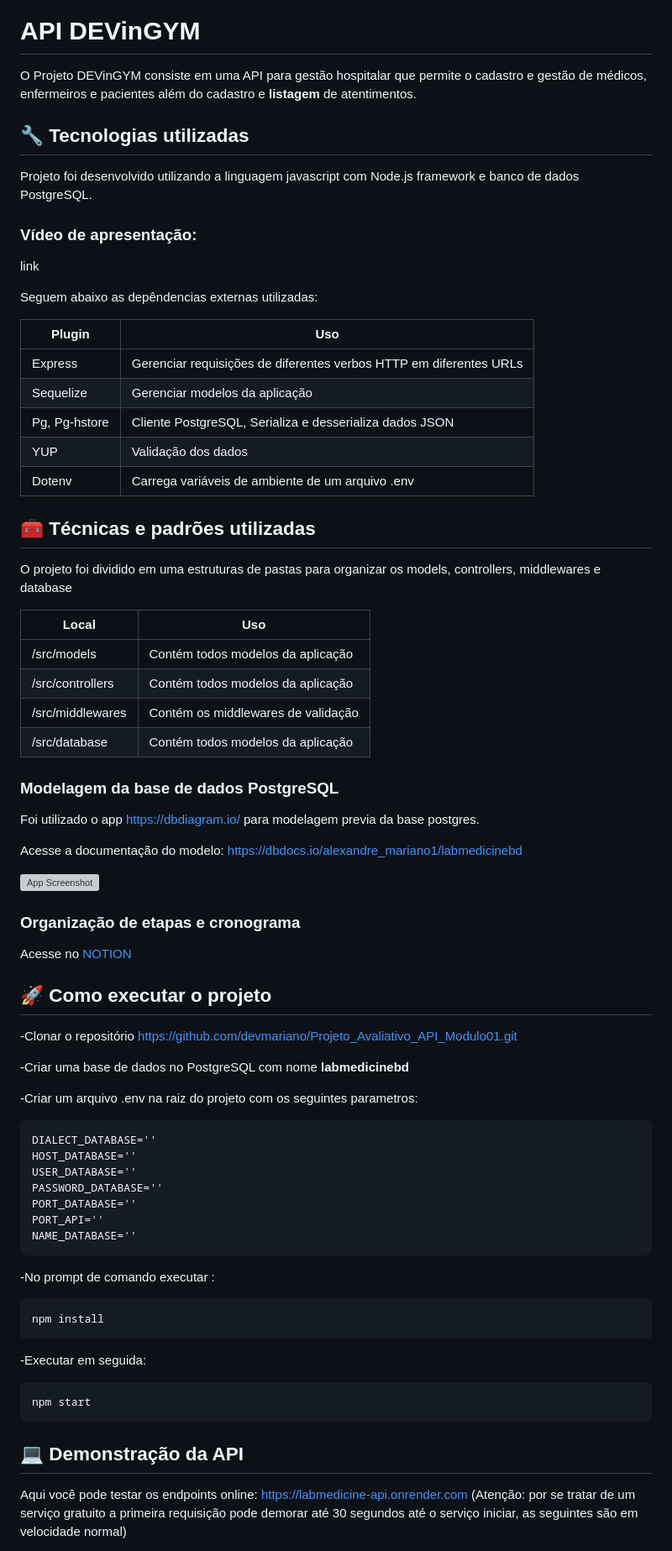
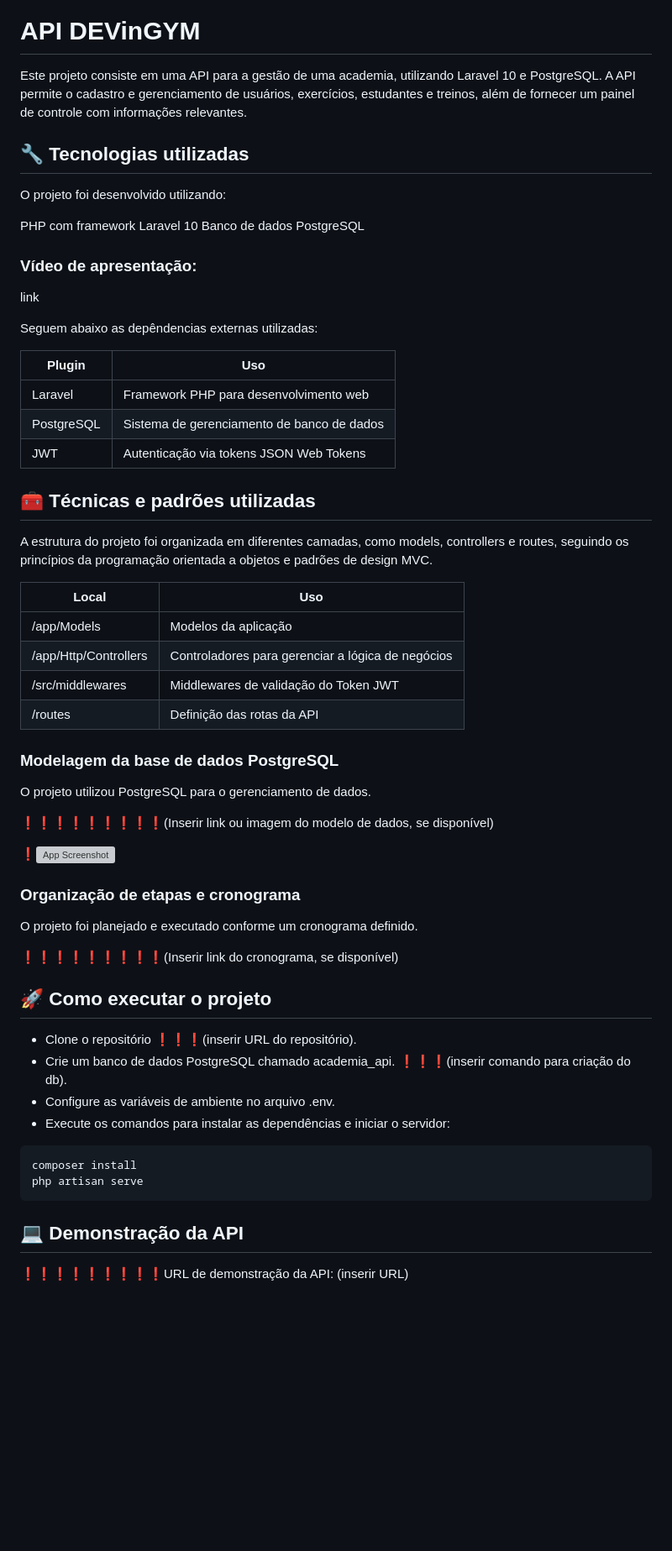
Before and after one commit to vdr3w/projeto-devinhouse-m2, a Markdown page: README.md, the part around one of its changes. Shown at 84% size. Drawn GitHub-style; blank space fills up the shorter version; grey boxes are pictures that could not be loaded.

````diff
--- a/README.md
+++ b/README.md
@@ -1,12 +1,14 @@
 ![App Screenshot](https://github.com/vdr3w/projeto-devinhouse-m2/assets/84882983/bf5dec84-d33e-4b68-b129-16518129ab9f)
 # API DEVinGYM
 
-O Projeto DEVinGYM consiste em uma API para gestão hospitalar que permite o cadastro e gestão de médicos, enfermeiros e pacientes além do cadastro e **listagem** de atentimentos.
-
+Este projeto consiste em uma API para a gestão de uma academia, utilizando Laravel 10 e PostgreSQL. A API permite o cadastro e gerenciamento de usuários, exercícios, estudantes e treinos, além de fornecer um painel de controle com informações relevantes.
 
 ## 🔧 Tecnologias utilizadas
 
-Projeto foi desenvolvido utilizando a linguagem javascript com Node.js framework e banco de dados PostgreSQL.
+O projeto foi desenvolvido utilizando:
+
+PHP com framework Laravel 10
+Banco de dados PostgreSQL
 
 ### Vídeo de apresentação:
 link
@@ -16,64 +18,49 @@ Seguem abaixo as depêndencias externas utilizadas:
 
 | Plugin | Uso |
 | ------ | ------ |
-| Express | Gerenciar requisições de diferentes verbos HTTP em diferentes URLs |
-| Sequelize | Gerenciar modelos da aplicação |
-| Pg, Pg-hstore | Cliente PostgreSQL, Serializa e desserializa dados JSON |
-| YUP | Validação dos dados |
-| Dotenv | Carrega variáveis de ambiente de um arquivo .env |
+| Laravel | Framework PHP para desenvolvimento web |
+| PostgreSQL | Sistema de gerenciamento de banco de dados |
+| JWT | Autenticação via tokens JSON Web Tokens |
 
 ## 🧰 Técnicas e padrões utilizadas
 
-O projeto foi dividido em uma estruturas de pastas para organizar os models, controllers, middlewares e database
+A estrutura do projeto foi organizada em diferentes camadas, como models, controllers e routes, seguindo os princípios da programação orientada a objetos e padrões de design MVC.
 
 | Local | Uso |
 | ------ | ------ |
-| /src/models | Contém todos modelos da aplicação |
-| /src/controllers | Contém todos modelos da aplicação |
-| /src/middlewares | Contém os middlewares de validação |
-| /src/database | Contém todos modelos da aplicação |
+| /app/Models | Modelos da aplicação |
+| /app/Http/Controllers | Controladores para gerenciar a lógica de negócios |
+| /src/middlewares | Middlewares de validação do Token JWT |
+| /routes | Definição das rotas da API |
 
 ### Modelagem da base de dados PostgreSQL
 
-Foi utilizado o app https://dbdiagram.io/ para modelagem previa da base postgres.
+O projeto utilizou PostgreSQL para o gerenciamento de dados.
 
-Acesse a documentação do modelo: https://dbdocs.io/alexandre_mariano1/labmedicinebd
+❗❗❗❗❗❗❗❗❗(Inserir link ou imagem do modelo de dados, se disponível)
 
-![App Screenshot](https://raw.githubusercontent.com/devmariano/project_files_repo/main/modelo_db.jpg)
+❗![App Screenshot](https://raw.githubusercontent.com/devmariano/project_files_repo/main/modelo_db.jpg)
 
 ### Organização de etapas e cronograma
 
-Acesse no [NOTION](https://tough-shoe-442.notion.site/Projeto-Avaliativo-Modulo-01-00f2823f3dba45e3971502b7d22d5f50)
+O projeto foi planejado e executado conforme um cronograma definido.
+
+❗❗❗❗❗❗❗❗❗(Inserir link do cronograma, se disponível)
 
 
 ## 🚀 Como executar o projeto
 
--Clonar o repositório https://github.com/devmariano/Projeto_Avaliativo_API_Modulo01.git
+- Clone o repositório ❗❗❗(inserir URL do repositório).
+- Crie um banco de dados PostgreSQL chamado academia_api. ❗❗❗(inserir comando para criação do db).
+- Configure as variáveis de ambiente no arquivo .env.
+- Execute os comandos para instalar as dependências e iniciar o servidor:
 
--Criar uma base de dados no PostgreSQL com nome **labmedicinebd**
-
--Criar um arquivo .env na raiz do projeto com os seguintes parametros:
 ```
-DIALECT_DATABASE=''
-HOST_DATABASE=''
-USER_DATABASE=''
-PASSWORD_DATABASE=''
-PORT_DATABASE=''
-PORT_API=''
-NAME_DATABASE=''
-```
-
--No prompt de comando executar :
-```sh
-npm install
-```
--Executar em seguida:
-```sh
-npm start
+composer install
+php artisan serve
 ```
 
 ## 💻 Demonstração da API
 
-Aqui você pode testar os endpoints online: <https://labmedicine-api.onrender.com>
-(Atenção: por se tratar de um serviço gratuito a primeira requisição pode demorar até 30 segundos até o serviço iniciar, as seguintes são em velocidade normal)
+❗❗❗❗❗❗❗❗❗URL de demonstração da API: (inserir URL)
 
````
Also changed, not shown: other parts of README.md (+242 -302 lines).
